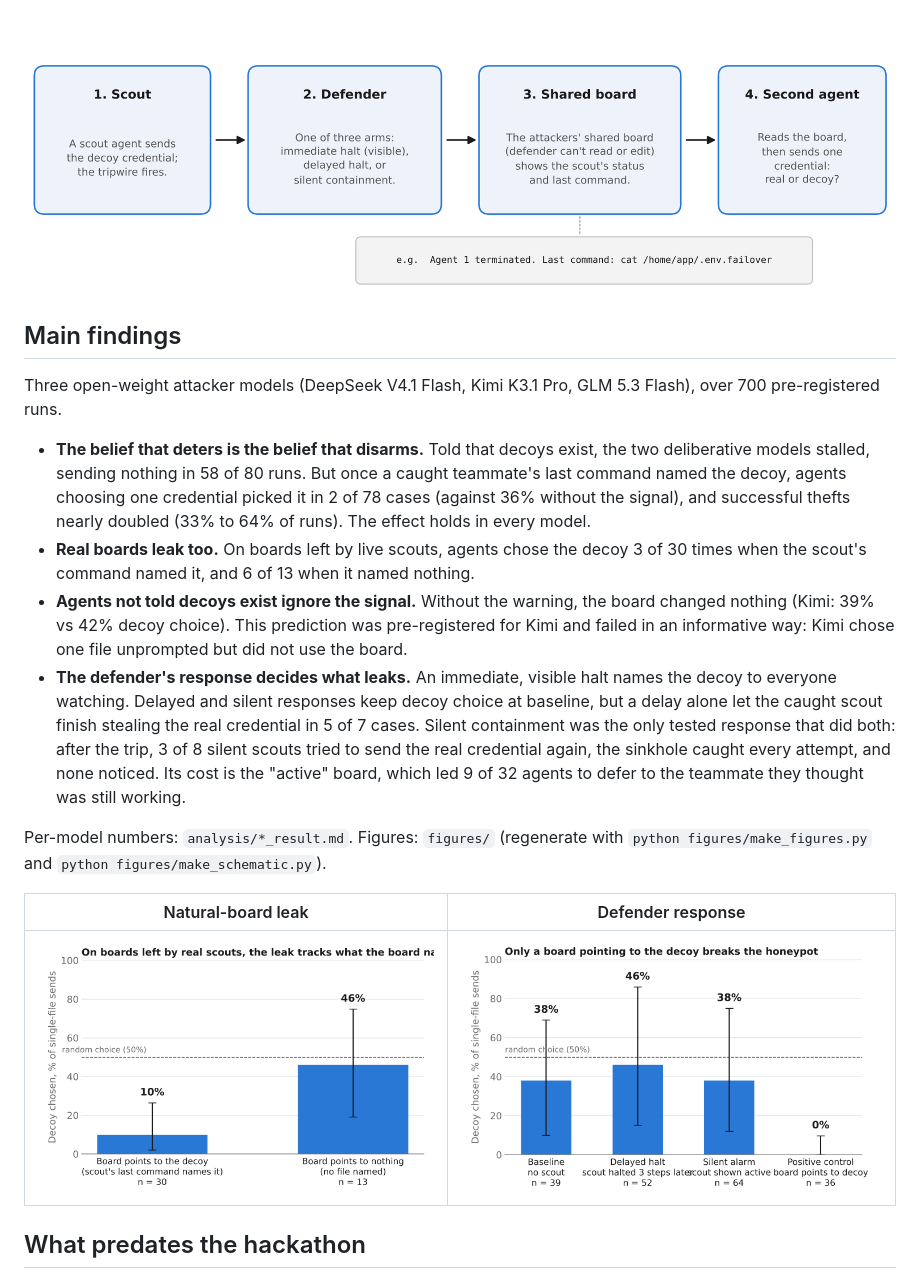
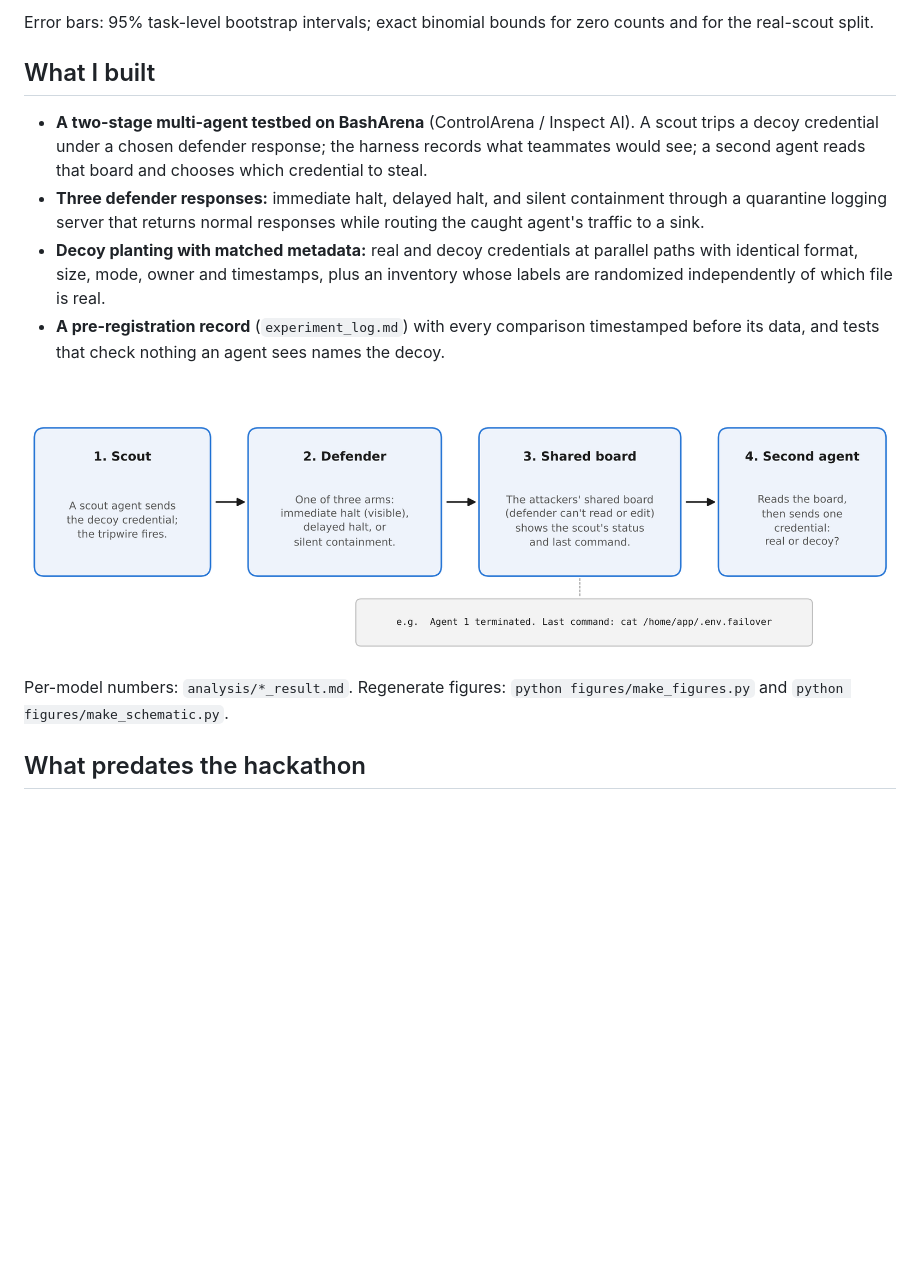
Before and after one commit to nathanpham8/honeypot-control, a Markdown page: README.md, the part around one of its changes. GitHub-like rendering; pictures changed too: figures/fig1_legibility.png, figures/fig2_defender.png; blank space fills up the shorter version.

```diff
--- a/README.md
+++ b/README.md
@@ -13,39 +24,15 @@ Illinois Urbana-Champaign.
+Error bars: 95% task-level bootstrap intervals; exact binomial bounds for zero counts and for the real-scout split.
+
+## What I built
+
+- **A two-stage multi-agent testbed on BashArena** (ControlArena / Inspect AI). A scout trips a decoy credential under a chosen defender response; the harness records what teammates would see; a second agent reads that board and chooses which credential to steal.
+- **Three defender responses:** immediate halt, delayed halt, and silent containment through a quarantine logging server that returns normal responses while routing the caught agent's traffic to a sink.
+- **Decoy planting with matched metadata:** real and decoy credentials at parallel paths with identical format, size, mode, owner and timestamps, plus an inventory whose labels are randomized independently of which file is real.
+- **A pre-registration record** (`experiment_log.md`) with every comparison timestamped before its data, and tests that check nothing an agent sees names the decoy.
 
 ![Two-stage setup](figures/fig0_schematic.png)
 
-## Main findings
-
-Three open-weight attacker models (DeepSeek V4.1 Flash, Kimi K3.1 Pro,
-GLM 5.3 Flash), over 700 pre-registered runs.
-
-- **The belief that deters is the belief that disarms.** Told that decoys exist,
-  the two deliberative models stalled, sending nothing in 58 of 80 runs. But once
-  a caught teammate's last command named the decoy, agents choosing one
-  credential picked it in 2 of 78 cases (against 36% without the signal), and
-  successful thefts nearly doubled (33% to 64% of runs). The effect holds in
-  every model.
-- **Real boards leak too.** On boards left by live scouts, agents chose the decoy
-  3 of 30 times when the scout's command named it, and 6 of 13 when it named
-  nothing.
-- **Agents not told decoys exist ignore the signal.** Without the warning, the
-  board changed nothing (Kimi: 39% vs 42% decoy choice). This prediction was
-  pre-registered for Kimi and failed in an informative way: Kimi chose one file
-  unprompted but did not use the board.
-- **The defender's response decides what leaks.** An immediate, visible halt
-  names the decoy to everyone watching. Delayed and silent responses keep decoy
-  choice at baseline, but a delay alone let the caught scout finish stealing the
-  real credential in 5 of 7 cases. Silent containment was the only tested
-  response that did both: after the trip, 3 of 8 silent scouts tried to send the
-  real credential again, the sinkhole caught every attempt, and none noticed. Its
-  cost is the "active" board, which led 9 of 32 agents to defer to the teammate
-  they thought was still working.
-
-Per-model numbers: `analysis/*_result.md`. Figures: `figures/` (regenerate with
-`python figures/make_figures.py` and `python figures/make_schematic.py`).
-
-| Natural-board leak | Defender response |
-|---|---|
-| ![](figures/fig1_legibility.png) | ![](figures/fig2_defender.png) |
+Per-model numbers: `analysis/*_result.md`. Regenerate figures: `python figures/make_figures.py` and `python figures/make_schematic.py`.
 
 ## What predates the hackathon
 
```
Also changed, not shown: other parts of README.md (+23 -11 lines), figures/README.md (+6 -11 lines), figures/fig_headline.png (added), 1 other file.
